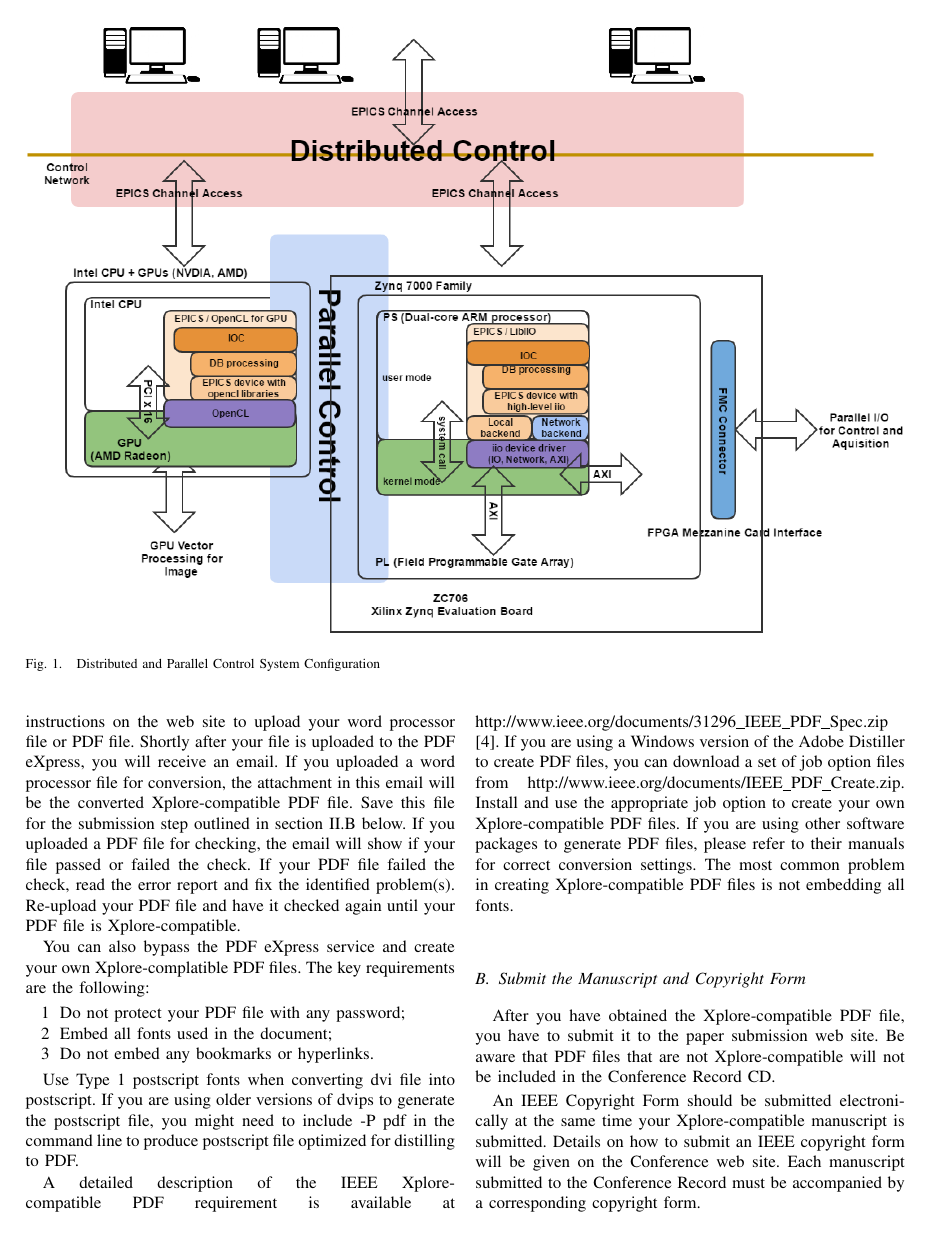
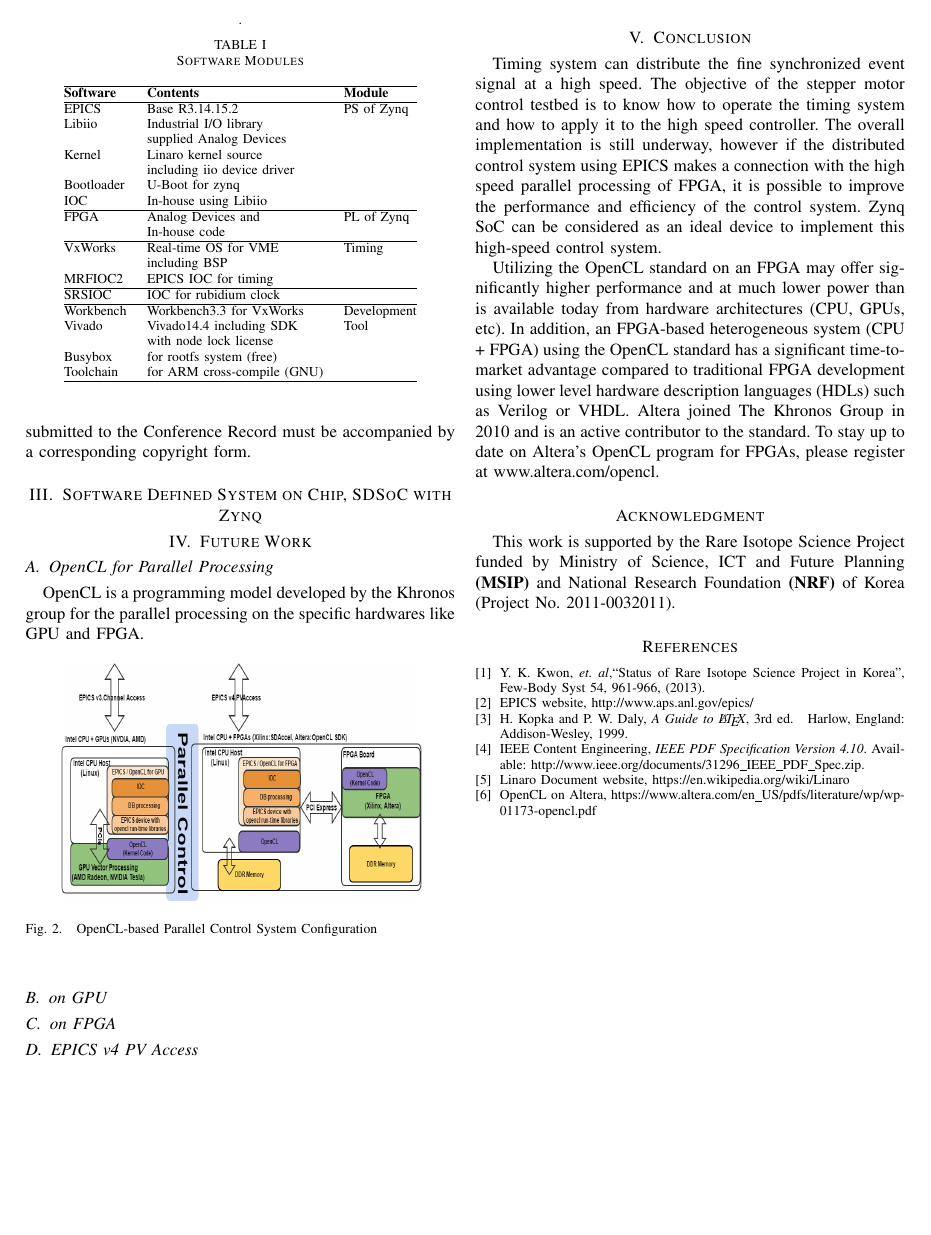
Before and after one commit to Sangil-Lee/Document, a LaTeX paper (TechNote/RT2016/CRX_Control Monitoring Test and Real Time Diagnostics Systems_88.tex): page 2 of 3 before the commit and page 3 of 3 after it. Compiled offline with pdfLaTeX.

Commit message:
Editing...

```diff
--- a/TechNote/RT2016/CRX_Control Monitoring Test and Real Time Diagnostics Systems_88.tex
+++ b/TechNote/RT2016/CRX_Control Monitoring Test and Real Time Diagnostics Systems_88.tex
@@ -212,17 +228,79 @@ After you have obtained the Xplore-compatible PDF file, you have to submit it to
 An IEEE Copyright Form should be submitted electronically at the same time your Xplore-compatible manuscript is submitted. Details on how to submit an IEEE copyright form will be given on the Conference web site.  Each manuscript submitted to the Conference Record must be accompanied by a corresponding copyright form.
 
 
-\section{Software Defined System on Chip}
+\section{Software Defined System on Chip, SDSoC with Zynq}
 
-\section{Parallel Configuration}
+\section{Future Work}
+\subsection{OpenCL for Parallel Processing}
+OpenCL is a programming model developed by the Khronos group for the parallel processing on the specific hardwares like GPU and FPGA.
+
+
+\begin{figure}[!htb]
+	\centering
+	\includegraphics*[width=75mm, height=50mm]{img02.png}
+	\caption{OpenCL-based Parallel Control System Configuration}
+	\label{opencl_control_system}
+\end{figure}
+
+
 
 \subsection{on GPU}
 
+
 \subsection{on FPGA}
+
+%\begin{table}[h!t]
+\begin{table}.
+%	\setlength\tabcolsep{3.8pt}
+\centering
+\caption{Software Modules}
+	\label{sw-conf}
+
+	\begin{tabular}{@{}lll@{}}
+		%\begin{tabular}{clc}}
+
+		\hline
+		\textbf{Software} & \textbf{Contents}                 & \textbf{Module}     \\
+		\hline
+		EPICS        & Base R3.14.15.2                       & PS of Zynq            \\
+		Libiio       & Industrial I/O library                &                       \\
+		& supplied Analog Devices               &                       \\
+		Kernel       & Linaro kernel source                  &                       \\
+		& including iio device driver           &                       \\
+		Bootloader   & U-Boot for zynq                       &                       \\
+		IOC          & In-house using Libiio                 &                       \\
+
+		\hline
+		FPGA         & Analog Devices and                    & PL of Zynq            \\
+		& In-house code                         &                       \\
+
+		\hline
+		VxWorks      & Real-time OS for VME                  & Timing                \\
+		& including BSP                         &                       \\
+		MRFIOC2      & EPICS IOC for timing                  &                       \\
+
+		\hline
+		SRSIOC       & IOC for rubidium clock                &                       \\
+
+		\hline
+		Workbench    & Workbench3.3 for VxWorks              & Development           \\
+		Vivado       & Vivado14.4 including SDK              & Tool                  \\
+		& with node lock license                &                       \\
+		Busybox      & for rootfs system (free)              &                       \\
+		Toolchain    & for ARM cross-compile (GNU)           &                       \\
+		\hline
+
+	\end{tabular}
+\end{table}
+
+
+\subsection{EPICS v4 PV Access}
 
 \newpage
 
+\section{Conclusion}
+%가속기, 핵융합, 천체 망원경과 같은 거대 과학 실험 장치는 그 특성상 분산된 이기종 제어 장치들의 통일성이 요구되며, 특정 장치에 대해서는 빠른 응답성이 요구된다. 더욱이 이 두가지 요구사항은 동시에 만족되어야 한다.TCP/UDP/IP protocol Ethernet-based EPICS middleware framework는 여러 이기종 제어장치들을 하나의 단일 제어시스템으로 구현할 수 있는 환경을 제공한다.
 
-\appendices
-\section{}
+Timing system can distribute the fine synchronized event signal at a high speed. The objective of the stepper motor control testbed is to know how to operate the timing system and how to apply it to the high speed controller. The overall implementation is still underway, however if the distributed control system using EPICS makes a connection with the high speed parallel processing of FPGA, it is possible to improve the performance and efficiency of the control system. Zynq SoC can be considered as an ideal device to implement this high-speed control system.
 
+Utilizing the OpenCL standard on an FPGA may offer significantly higher performance and at much lower power than is available today from hardware architectures (CPU, GPUs, etc). In addition, an FPGA-based heterogeneous system (CPU + FPGA) using the OpenCL standard has a significant time-to-market advantage compared to traditional FPGA development using lower level hardware description languages (HDLs) such as Verilog or VHDL. Altera joined The Khronos Group in 2010 and is an active contributor to the standard. To stay up to date on Altera’s OpenCL program for FPGAs, please register at www.altera.com/opencl.
@@ -238,7 +307,8 @@ Do not include your biography information at the end of the manuscript.
 
 % use section* for acknowledgement
 \section*{Acknowledgment}
-This work is supported by the Rare Isotope Science Project funded by Ministry of Science, ICT and Future Planning {(MSIP)} and National Research Foundation {(NRF)} of Korea (Project No. 2011-0032011).
+This work is supported by the Rare Isotope Science Project funded by Ministry of Science, ICT and Future Planning \textbf{(MSIP)} and National Research Foundation \textbf{(NRF)} of Korea (Project No. 2011-0032011).
+
 
 % references section
 
@@ -270,6 +340,12 @@ H.~Kopka and P.~W. Daly, \emph{A Guide to \LaTeX}, 3rd~ed.\hskip 1em plus
 \bibitem{IEEEPDFRequirement401}
 IEEE Content Engineering, \emph{IEEE PDF Specification Version 4.10}. Available: http://www.ieee.org/documents/31296\_IEEE\_PDF\_Spec.zip.
 
+\bibitem{linaro}
+Linaro Document website, https://en.wikipedia.org/wiki/Linaro
+
+\bibitem{opencl_on_altera}
+OpenCL on Altera, https://www.altera.com/en\_US/pdfs/literature/wp/wp-01173-opencl.pdf
+
 
 \end{thebibliography}
 
```
Also changed, not shown: TechNote/RT2016/img02.png (added), TechNote/RT2016/CRX_Control Monitoring Test and Real Time Diagnostics Systems_88.tex (41 more changed lines).
